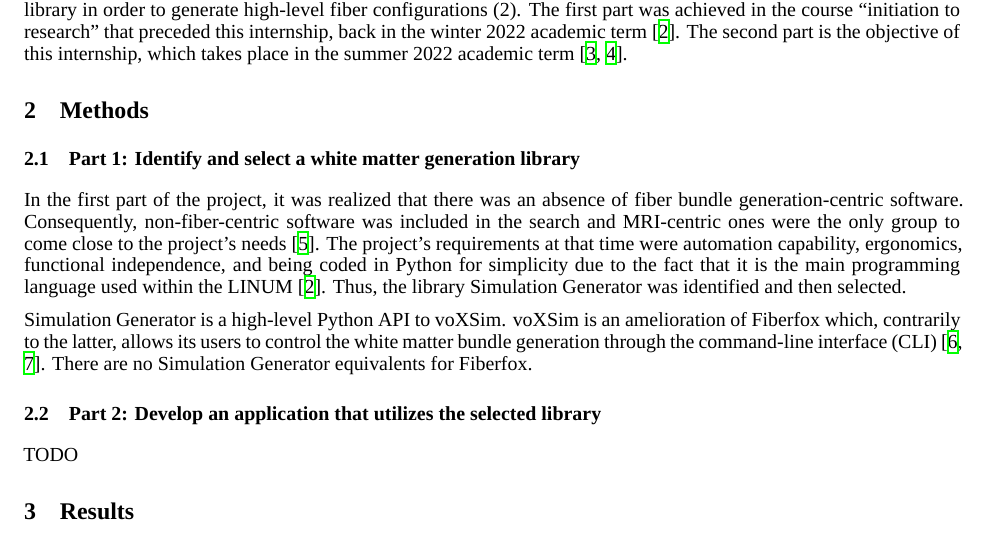
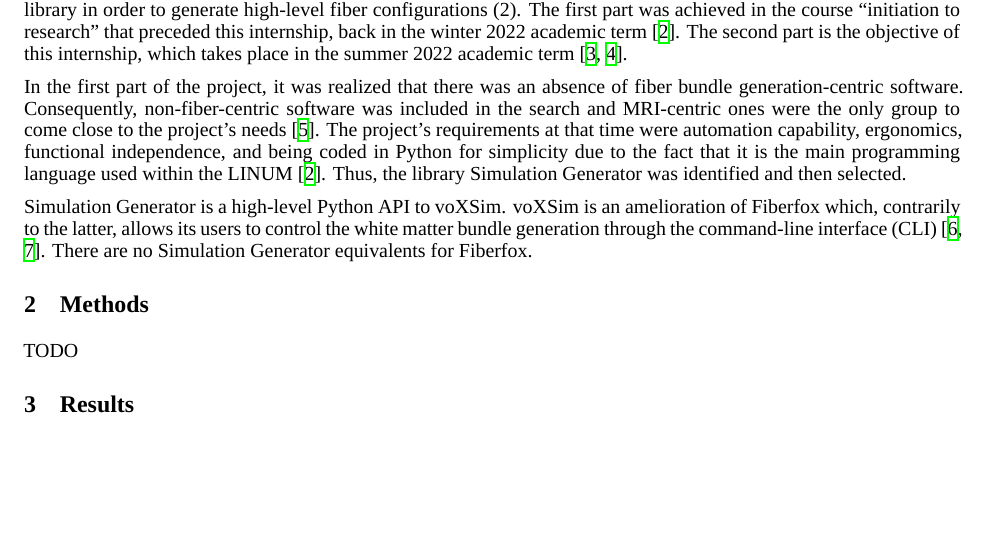
Before and after one commit to benoit-dubreuil/fiber-config-generator, a LaTeX paper (report/report.tex): part of page 1 of 2, cut so that both start at the same text, the shorter picture padded with empty space. Compiled offline with XeLaTeX; a missing font is replaced by an installed copy or a similar font.

Commit message:
Part 1 of the methodology is actually the intro

```diff
--- a/report/report.tex
+++ b/report/report.tex
@@ -61,11 +61,6 @@
   The first part was achieved in the course ``initiation to research'' that preceded this internship, back in the winter 2022 academic term~\cite{dubreuil2022inf6200}.
   The second part is the objective of this internship, which takes place in the summer 2022 academic term~\cite{dubreuil2022inm5803simgenfork, dubreuil2022inm5803fiberconfiggen}.
 
-
-  \section{Methods}\label{sec:methodology}
-
-  \subsection{Part 1: Identify and select a white matter generation library}\label{subsec:part-1}
-
   In the first part of the project, it was realized that there was an absence of fiber bundle generation-centric software.
   Consequently, non-fiber-centric software was included in the search and MRI-centric ones were the only group to come close to the project's needs~\cite{descoteauxvalcourtcaron2022othertoolsthanfiberfox}.
   The project's requirements at that time were automation capability, ergonomics, functional independence, and being coded in Python for simplicity due to the fact that it is the main programming language used within the LINUM~\cite{dubreuil2022inf6200}.
@@ -76,7 +71,8 @@
   bundle generation through the command-line interface (CLI)~\cite{valcourtcaron2022simulationgenerator, neher2014fiberfox}.
   There are no Simulation Generator equivalents for Fiberfox.
 
-  \subsection{Part 2: Develop an application that utilizes the selected library}\label{subsec:part-2}
+
+  \section{Methods}\label{sec:methodology}
 
   TODO
 
```
